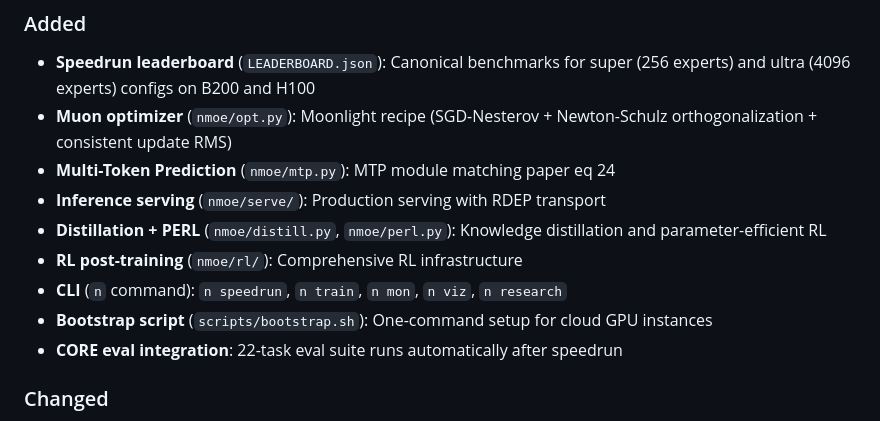
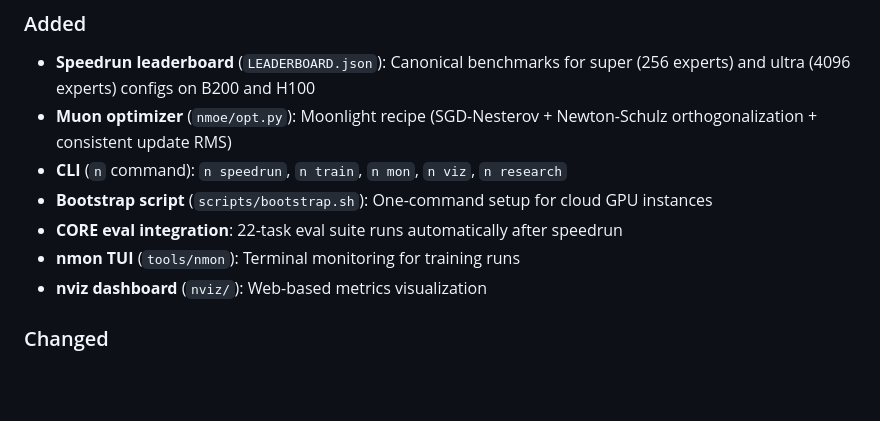
Before and after one commit to modal-projects/nmoe, a Markdown page: CHANGELOG.md, the part around the change. Rendered like a GitHub page; blank space fills up the shorter version.

Commit message:
docs: fix changelog - remove pruned modules

```diff
--- a/CHANGELOG.md
+++ b/CHANGELOG.md
@@ -7,13 +7,11 @@ All notable changes to nmoe are documented here.
 ### Added
 - **Speedrun leaderboard** (`LEADERBOARD.json`): Canonical benchmarks for super (256 experts) and ultra (4096 experts) configs on B200 and H100
 - **Muon optimizer** (`nmoe/opt.py`): Moonlight recipe (SGD-Nesterov + Newton-Schulz orthogonalization + consistent update RMS)
-- **Multi-Token Prediction** (`nmoe/mtp.py`): MTP module matching paper eq 24
-- **Inference serving** (`nmoe/serve/`): Production serving with RDEP transport
-- **Distillation + PERL** (`nmoe/distill.py`, `nmoe/perl.py`): Knowledge distillation and parameter-efficient RL
-- **RL post-training** (`nmoe/rl/`): Comprehensive RL infrastructure
 - **CLI** (`n` command): `n speedrun`, `n train`, `n mon`, `n viz`, `n research`
 - **Bootstrap script** (`scripts/bootstrap.sh`): One-command setup for cloud GPU instances
 - **CORE eval integration**: 22-task eval suite runs automatically after speedrun
+- **nmon TUI** (`tools/nmon`): Terminal monitoring for training runs
+- **nviz dashboard** (`nviz/`): Web-based metrics visualization
 
 ### Changed
 - Default attention: MLA (Multi-head Latent Attention) for all layers
```
